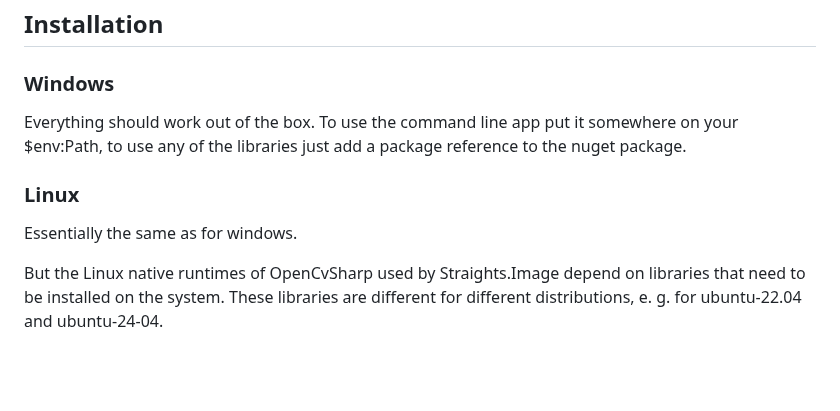
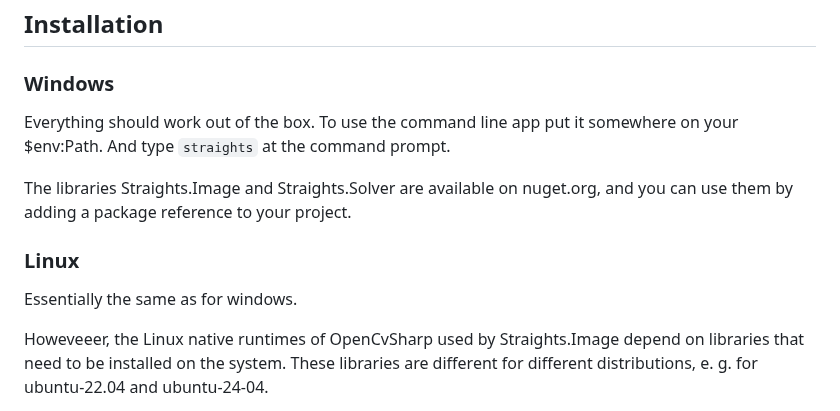
Before and after one commit to m-ringler/straights, a Markdown page: README.md, the part around one of its changes. Rendered like a GitHub page; blank space fills up the shorter version.

```diff
--- a/README.md
+++ b/README.md
@@ -70,12 +70,13 @@ In particular:
 ### Windows
 
 Everything should work out of the box.
-To use the command line app put it somewhere on your $env:Path,
-to use any of the libraries just add a package reference to the nuget package.
+To use the command line app put it somewhere on your $env:Path. And type `straights` at the command prompt.
+
+The libraries Straights.Image and Straights.Solver are available on nuget.org, and you can use them by adding a package reference to your project.
 
 ### Linux
 
 Essentially the same as for windows.
 
-But the Linux native runtimes of OpenCvSharp used by Straights.Image depend on libraries that need to be installed on the system. These libraries are different for different distributions, e. g. for ubuntu-22.04 and ubuntu-24-04.
+Howeveeer, the Linux native runtimes of OpenCvSharp used by Straights.Image depend on libraries that need to be installed on the system. These libraries are different for different distributions, e. g. for ubuntu-22.04 and ubuntu-24-04.
 
```
Also changed, not shown: other parts of README.md (+1 -3 lines).
